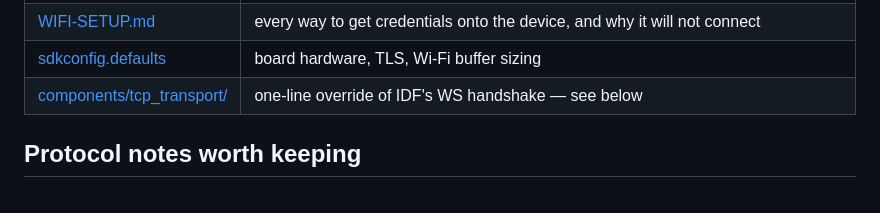
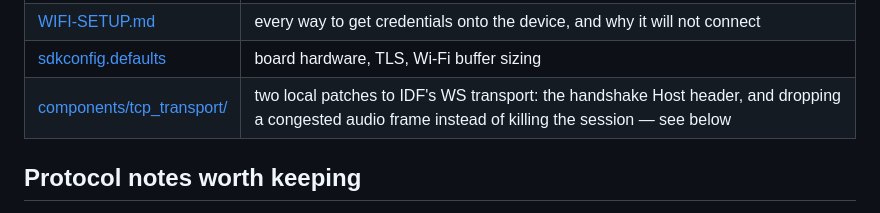
Before and after one commit to dg-edcharbeneau/esp32-deepgram-voice-agent, a Markdown page: README.md, the part around the change. GitHub-like rendering.

```diff
--- a/README.md
+++ b/README.md
@@ -751,7 +751,7 @@ same monitor command works for both projects.
 | [main/Kconfig.projbuild](main/Kconfig.projbuild) | API key / name / greeting / audio / prompt override, and the Wi-Fi seed |
 | [WIFI-SETUP.md](WIFI-SETUP.md) | every way to get credentials onto the device, and why it will not connect |
 | [sdkconfig.defaults](sdkconfig.defaults) | board hardware, TLS, Wi-Fi buffer sizing |
-| [components/tcp_transport/](components/tcp_transport/) | one-line override of IDF's WS handshake — see below |
+| [components/tcp_transport/](components/tcp_transport/) | two local patches to IDF's WS transport: the handshake Host header, and dropping a congested audio frame instead of killing the session — see below |
 
 ## Protocol notes worth keeping
 
```
Also changed, not shown: WIFI-SETUP.md (+9 -4 lines).
